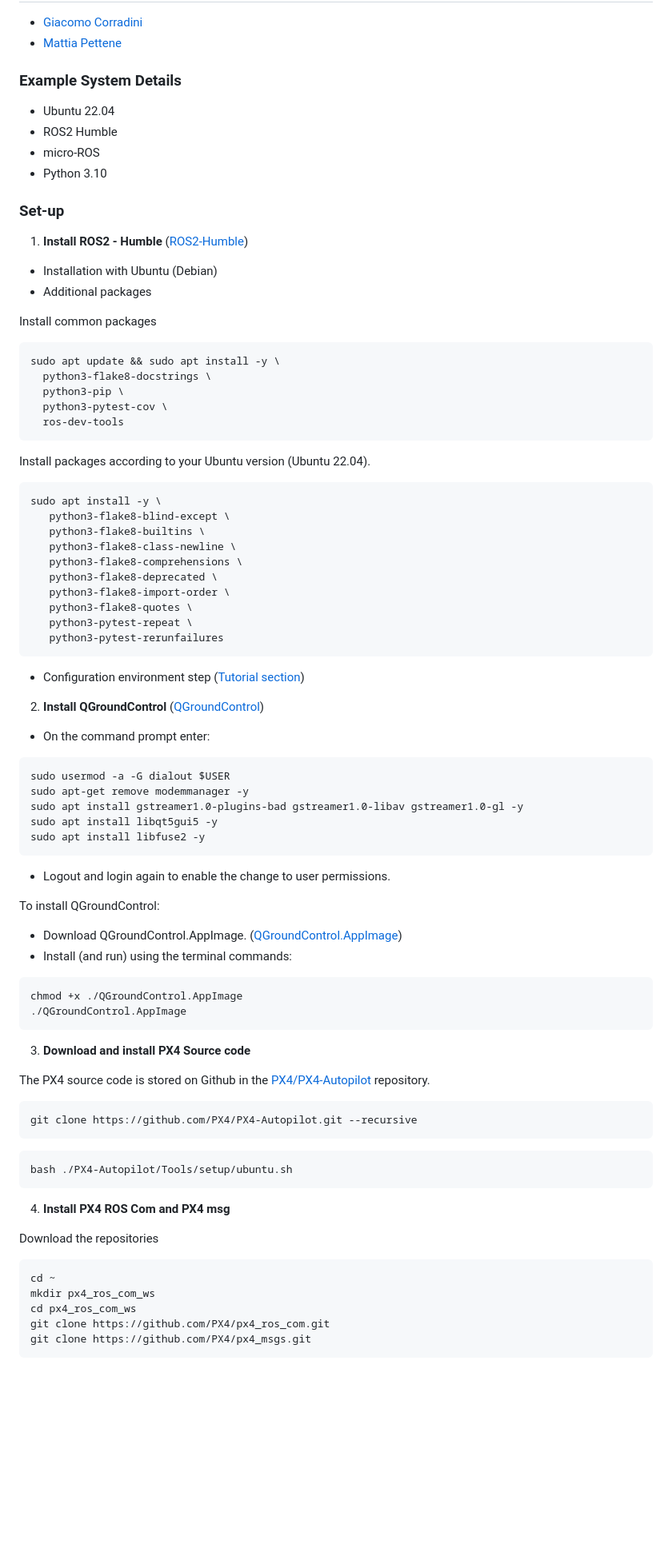
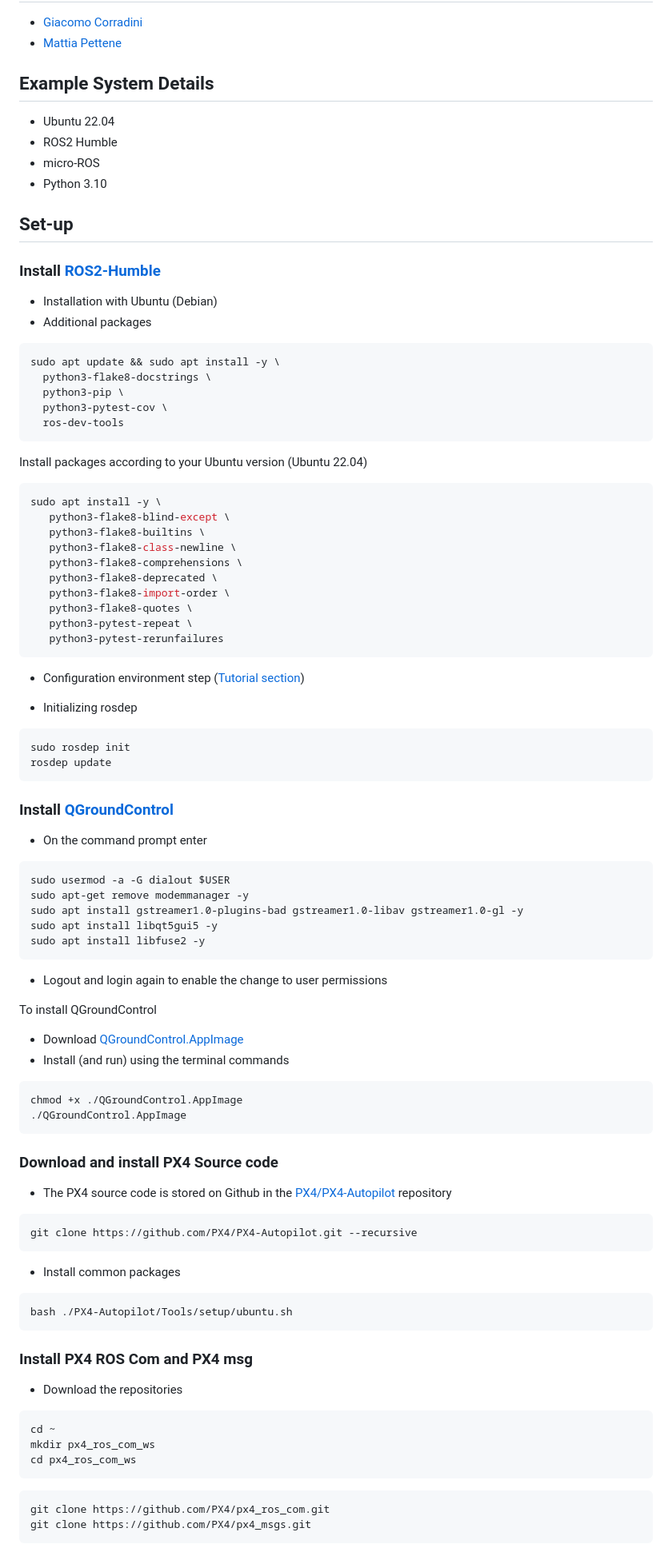
Before and after one commit to mattiapettene/PX4-mini-drone, a Markdown page: README.md, the part around the change printed below. Shown: that part at 80% size. Drawn GitHub-style; blank space fills up the shorter version.

````diff
--- a/README.md
+++ b/README.md
@@ -5,31 +5,31 @@
 - [Giacomo Corradini](https://github.com/GiacomoCorradini)
 - [Mattia Pettene](https://github.com/mattiapettene)
 
-### Example System Details
+## Example System Details
 
 - Ubuntu 22.04
 - ROS2 Humble
 - micro-ROS
 - Python 3.10
 
-### Set-up
+## Set-up
 
-1) **Install ROS2 - Humble** ([ROS2-Humble](https://docs.ros.org/en/humble/Installation/Ubuntu-Install-Debians.html))
+### Install [ROS2-Humble](https://docs.ros.org/en/humble/Installation/Ubuntu-Install-Debians.html)
 
 - Installation with Ubuntu (Debian)
 - Additional packages
 
-Install common packages
-```
+``` bash
 sudo apt update && sudo apt install -y \
   python3-flake8-docstrings \
   python3-pip \
   python3-pytest-cov \
   ros-dev-tools
 ```
-Install packages according to your Ubuntu version (Ubuntu 22.04).
 
-```
+Install packages according to your Ubuntu version (Ubuntu 22.04)
+
+``` bash
 sudo apt install -y \
    python3-flake8-blind-except \
    python3-flake8-builtins \
@@ -44,44 +44,62 @@ sudo apt install -y \
 
 - Configuration environment step ([Tutorial section](https://docs.ros.org/en/humble/Tutorials.html))
 
-2) **Install QGroundControl** ([QGroundControl](https://docs.qgroundcontrol.com/master/en/getting_started/download_and_install.html))
+- Initializing rosdep
 
-- On the command prompt enter:
+``` bash
+sudo rosdep init
+rosdep update
 ```
+
+### Install [QGroundControl](https://docs.qgroundcontrol.com/master/en/getting_started/download_and_install.html)
+
+- On the command prompt enter
+
+``` bash
 sudo usermod -a -G dialout $USER
 sudo apt-get remove modemmanager -y
 sudo apt install gstreamer1.0-plugins-bad gstreamer1.0-libav gstreamer1.0-gl -y
 sudo apt install libqt5gui5 -y
 sudo apt install libfuse2 -y
 ```
-- Logout and login again to enable the change to user permissions.
 
-To install QGroundControl:
+- Logout and login again to enable the change to user permissions
 
-- Download QGroundControl.AppImage. ([QGroundControl.AppImage](https://d176tv9ibo4jno.cloudfront.net/latest/QGroundControl.AppImage))
-- Install (and run) using the terminal commands:
+To install QGroundControl
 
-```
+- Download [QGroundControl.AppImage](https://d176tv9ibo4jno.cloudfront.net/latest/QGroundControl.AppImage)
+- Install (and run) using the terminal commands
+
+``` bash
 chmod +x ./QGroundControl.AppImage
 ./QGroundControl.AppImage
 ```
-3) **Download and install PX4 Source code**
 
-The PX4 source code is stored on Github in the [PX4/PX4-Autopilot](https://github.com/PX4/PX4-Autopilot) repository.
-```
+### Download and install PX4 Source code
+
+- The PX4 source code is stored on Github in the [PX4/PX4-Autopilot](https://github.com/PX4/PX4-Autopilot) repository
+
+``` bash
 git clone https://github.com/PX4/PX4-Autopilot.git --recursive
 ```
-```
+
+- Install common packages
+
+``` bash
 bash ./PX4-Autopilot/Tools/setup/ubuntu.sh
 ```
 
-4) **Install PX4 ROS Com and PX4 msg**
+### Install PX4 ROS Com and PX4 msg
 
-Download the repositories
-```
+- Download the repositories
+
+``` bash
 cd ~
 mkdir px4_ros_com_ws
 cd px4_ros_com_ws
+```
+
+``` bash
 git clone https://github.com/PX4/px4_ros_com.git
 git clone https://github.com/PX4/px4_msgs.git
 ```
````
Also changed, not shown: other parts of README.md (+73 -16 lines).
